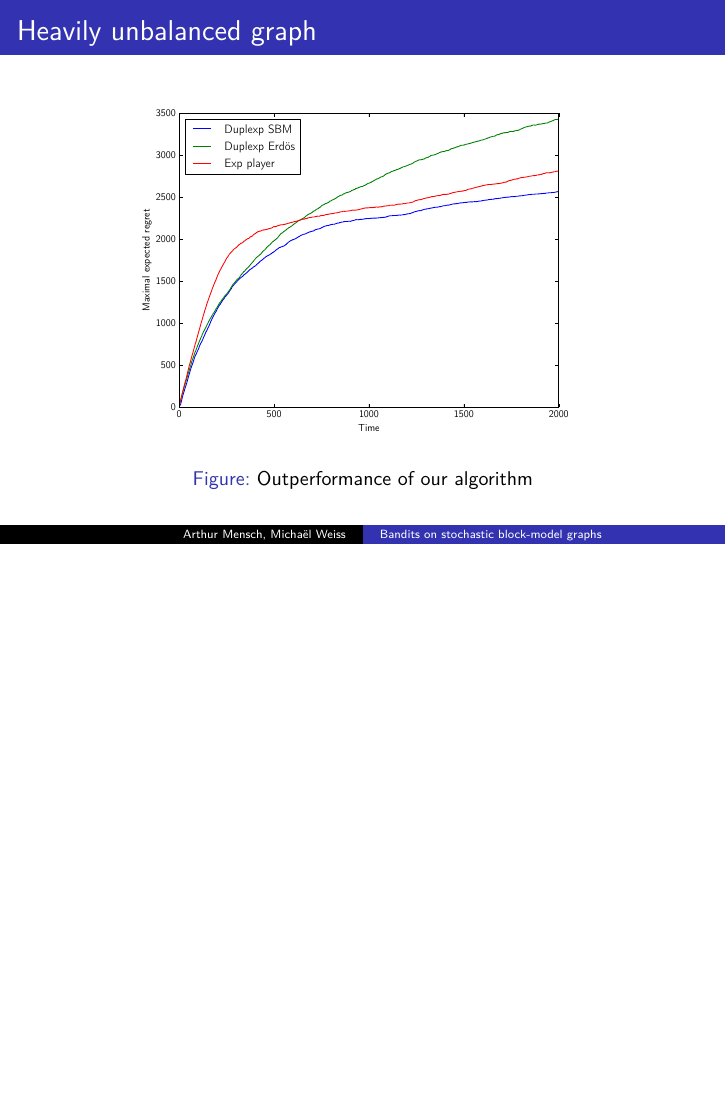
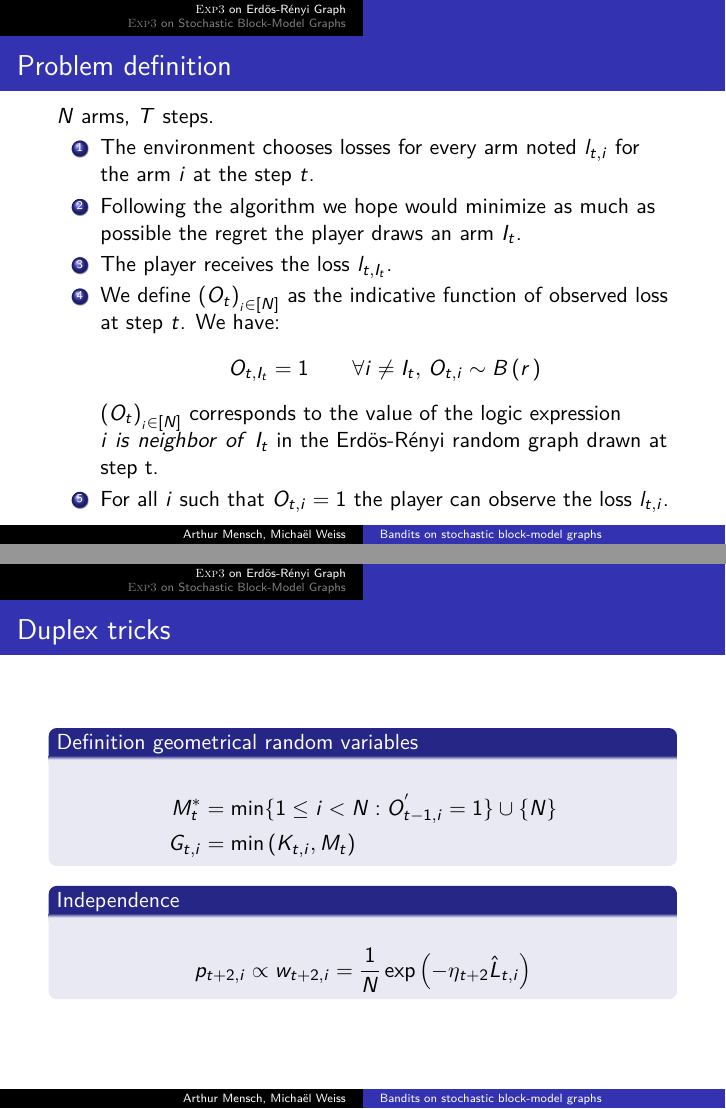
Before and after one commit to arthurmensch/macao-hustle, LaTeX slides (beamer/presentation.tex): page 2 of 3 before the commit and pages 2 and 3 of 8 after it, the two joined at a grey line, the shorter picture padded with empty space. Compiled offline with pdfLaTeX.

Commit message:
update report

```diff
--- a/beamer/presentation.tex
+++ b/beamer/presentation.tex
@@ -26,3 +26,32 @@
 %\begin{frame}
 %\tableofcontents
 %\end{frame}
+\section{\textsc{Exp3} on Erdös-Rényi Graph}
+\begin{frame}{Problem definition}
+$N$ arms, $T$ steps.
+\begin{enumerate}
+\item The environment chooses losses for every arm noted $l_{t,i}$ for the arm $i$ at the step $t$.
+\item Following the algorithm we hope would minimize as much as possible the regret the player draws an arm $I_t$.
+\item The player receives the loss $l_{t,I_t}$.
+\item We define $\left(O_t\right)_{_i\in\left[N\right]}$ as the indicative function of observed loss at step $t$. We have:
+\begin{align*}
+O_{t,I_t}=1 \qquad \forall i \neq I_t,\, O_{t,i} \sim B\left(r\right.)
+\end{align*}
+$\left(O_t\right)_{_i\in\left[N\right]}$ corresponds to the value of the logic expression $ i \ is\ neighbor\ of\ I_t$ in the Erdös-Rényi random graph drawn at step t.
+\item For all $i$ such that $O_{t,i}=1$ the player can observe the loss $l_{t,i}$.
+\end{enumerate}
+\end{frame}
+
+\begin{frame}{Duplex tricks}
+\begin{block}{Definition geometrical random variables}
+\begin{align*}
+M_t^* &=\min\{1\leq i<N: O_{t-1,i}^{'} =1\}\cup\{N\}\\
+G_{t,i}&=\min\left(K_{t,i},M_t\right)
+\end{align*}
+\end{block}
+\begin{block}{Independence}
+\begin{align*}
+p_{t+2,i}\propto w_{t+2,i}= \frac{1}{N} \exp\left( -\eta_{t+2} \hat{L}_{t,i} \right)
+\end{align*}
+\end{block}
+\end{frame}
```
Also changed, not shown: beamer/presentation.bbl (added), beamer/presentation.pdf, beamer/presentation.tex (18 more changed lines), 7 other files.
